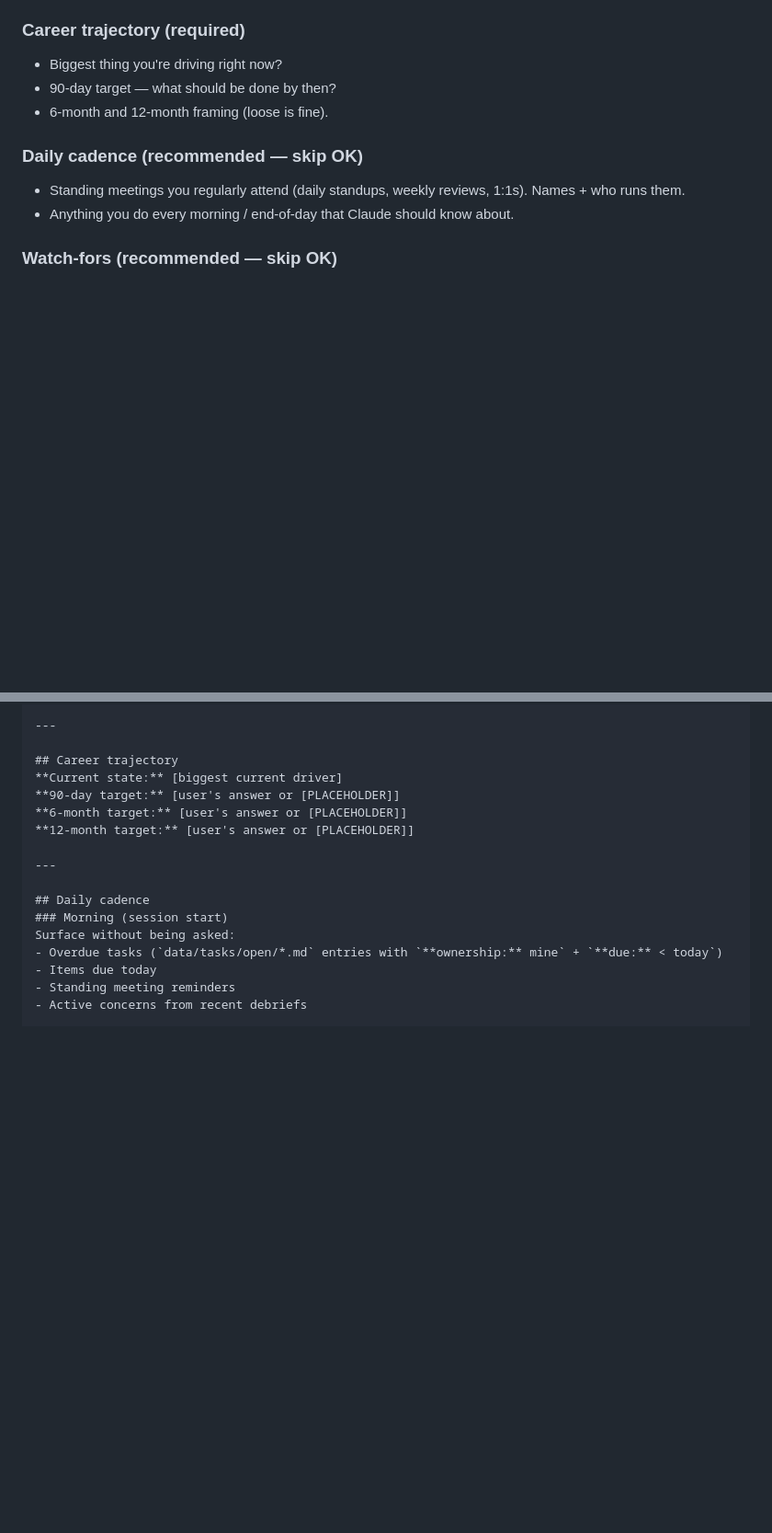
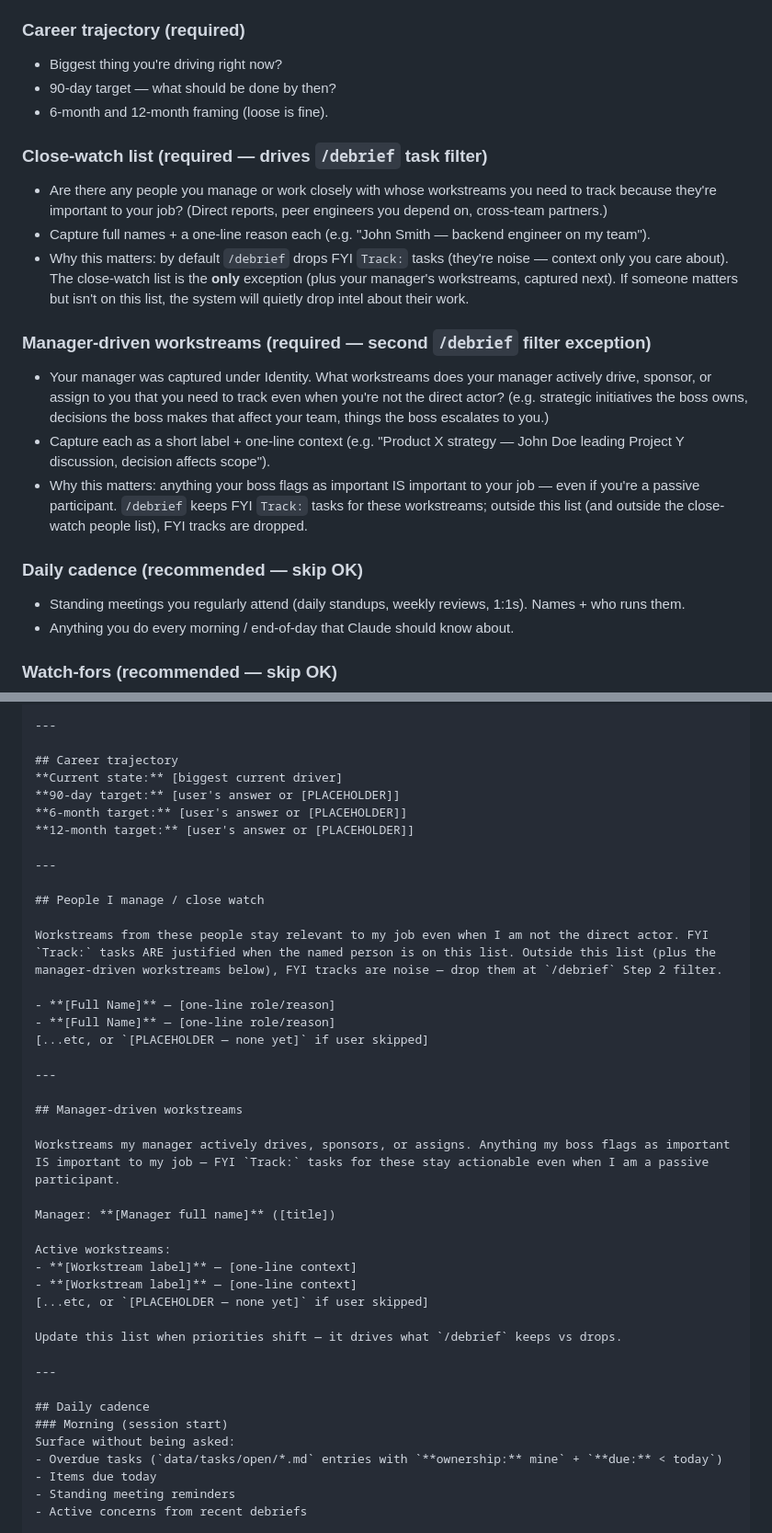
Before and after one commit to JonVisc/personal-context-os, a Markdown page: skills/skill-setup.md, 2 parts joined by grey strips. Shown at 92% size. GitHub-like rendering; blank space fills up the shorter version.

```diff
--- a/skills/skill-setup.md
+++ b/skills/skill-setup.md
@@ -35,6 +35,16 @@ Conversational, not interrogative. Group related questions. Don't ask every fiel
 - 90-day target — what should be done by then?
 - 6-month and 12-month framing (loose is fine).
 
+### Close-watch list (required — drives `/debrief` task filter)
+- Are there any people you manage or work closely with whose workstreams you need to track because they're important to your job? (Direct reports, peer engineers you depend on, cross-team partners.)
+- Capture full names + a one-line reason each (e.g. "John Smith — backend engineer on my team").
+- Why this matters: by default `/debrief` drops FYI `Track:` tasks (they're noise — context only you care about). The close-watch list is the **only** exception (plus your manager's workstreams, captured next). If someone matters but isn't on this list, the system will quietly drop intel about their work.
+
+### Manager-driven workstreams (required — second `/debrief` filter exception)
+- Your manager was captured under Identity. What workstreams does your manager actively drive, sponsor, or assign to you that you need to track even when you're not the direct actor? (e.g. strategic initiatives the boss owns, decisions the boss makes that affect your team, things the boss escalates to you.)
+- Capture each as a short label + one-line context (e.g. "Product X strategy — John Doe leading Project Y discussion, decision affects scope").
+- Why this matters: anything your boss flags as important IS important to your job — even if you're a passive participant. `/debrief` keeps FYI `Track:` tasks for these workstreams; outside this list (and outside the close-watch people list), FYI tracks are dropped.
+
 ### Daily cadence (recommended — skip OK)
 - Standing meetings you regularly attend (daily standups, weekly reviews, 1:1s). Names + who runs them.
 - Anything you do every morning / end-of-day that Claude should know about.
@@ -69,6 +79,31 @@ Background paragraph from user's answer.]
 **90-day target:** [user's answer or [PLACEHOLDER]]
 **6-month target:** [user's answer or [PLACEHOLDER]]
 **12-month target:** [user's answer or [PLACEHOLDER]]
+
+---
+
+## People I manage / close watch
+
+Workstreams from these people stay relevant to my job even when I am not the direct actor. FYI `Track:` tasks ARE justified when the named person is on this list. Outside this list (plus the manager-driven workstreams below), FYI tracks are noise — drop them at `/debrief` Step 2 filter.
+
+- **[Full Name]** — [one-line role/reason]
+- **[Full Name]** — [one-line role/reason]
+[...etc, or `[PLACEHOLDER — none yet]` if user skipped]
+
+---
+
+## Manager-driven workstreams
+
+Workstreams my manager actively drives, sponsors, or assigns. Anything my boss flags as important IS important to my job — FYI `Track:` tasks for these stay actionable even when I am a passive participant.
+
+Manager: **[Manager full name]** ([title])
+
+Active workstreams:
+- **[Workstream label]** — [one-line context]
+- **[Workstream label]** — [one-line context]
+[...etc, or `[PLACEHOLDER — none yet]` if user skipped]
+
+Update this list when priorities shift — it drives what `/debrief` keeps vs drops.
 
 ---
 
```
Also changed, not shown: README.md (+3 -1 lines), skills/skill-debrief.md (+17 -2 lines).
